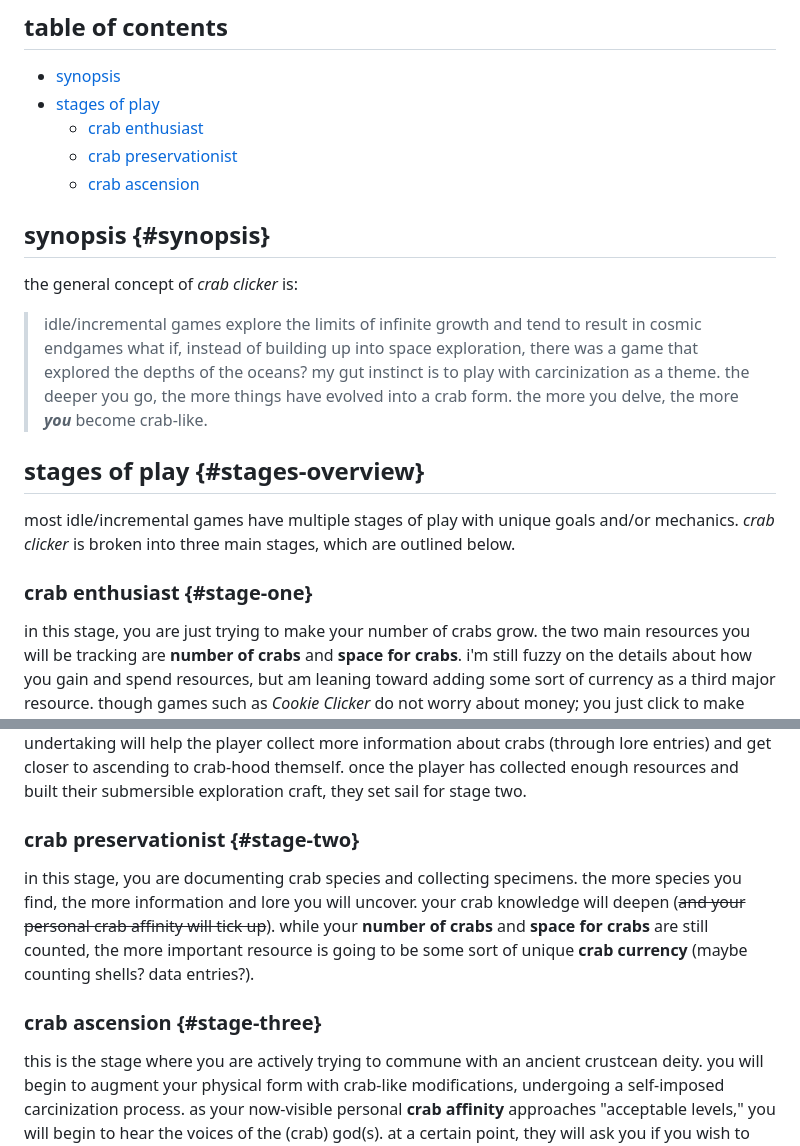
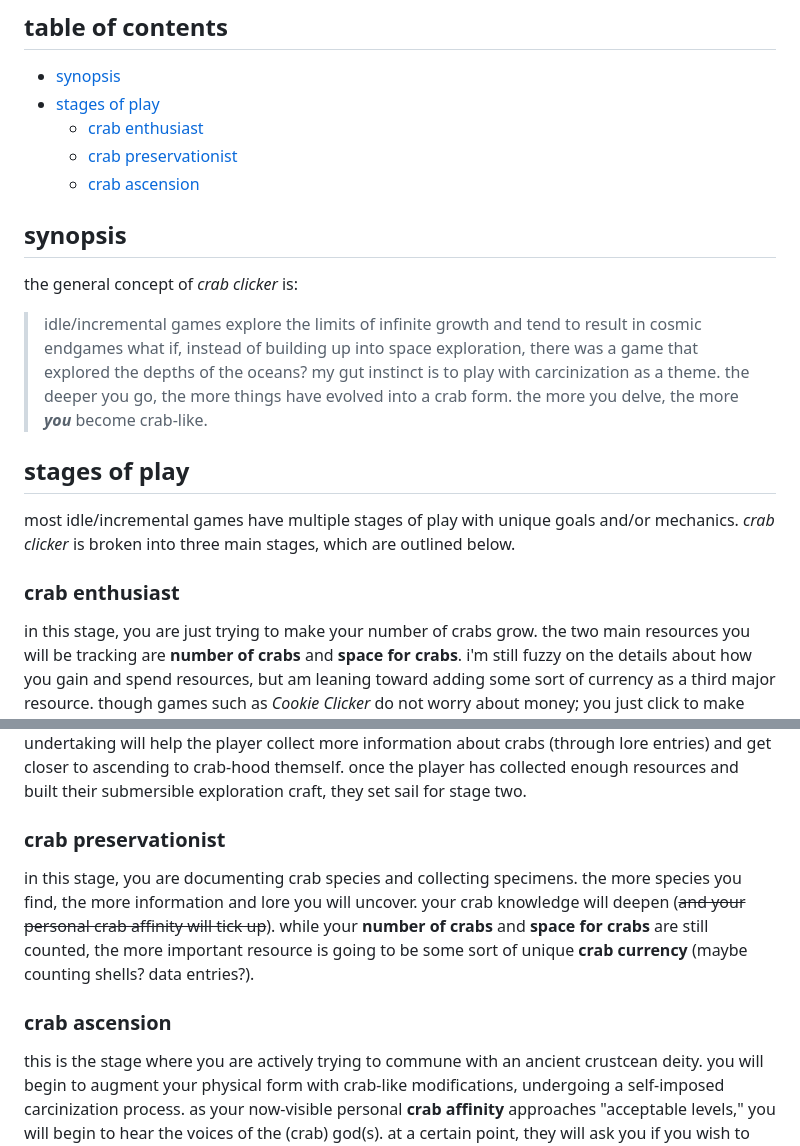
Before and after one commit to scareoset/crabs-2, a Markdown page: README.md, 2 parts joined by grey strips. Drawn GitHub-style.

```diff
--- a/README.md
+++ b/README.md
@@ -10,15 +10,15 @@
 
-## synopsis {#synopsis}
+## synopsis
 
 the general concept of *crab clicker* is:
 > idle/incremental games explore the limits of infinite growth and tend to result in cosmic endgames
 what if, instead of building up into space exploration, there was a game that explored the depths of the oceans? my gut instinct is to play with carcinization as a theme. the deeper you go, the more things have evolved into a crab form. the more you delve, the more ***you*** become crab-like.
 
-## stages of play {#stages-overview}
+## stages of play
 
 most idle/incremental games have multiple stages of play with unique goals and/or mechanics. *crab clicker* is broken into three main stages, which are outlined below.
 
-### crab enthusiast {#stage-one}
+### crab enthusiast
 
 in this stage, you are just trying to make your number of crabs grow. the two main resources you will be tracking are **number of crabs** and **space for crabs**. i'm still fuzzy on the details about how you gain and spend resources, but am leaning toward adding some sort of currency as a third major resource. though games such as *Cookie Clicker* do not worry about money; you just click to make more cookies. maybe it can be that simple. click to buy a crab from the pet store. :3
 
@@ -26,11 +26,11 @@ the end of this stage will be the reveal of a larger system: the **crab classifi
 
 in gameplay, this will look like a new statistic becoming visible: **crab affinity**. true crabs will have a higher crab affinity than members of Anomura, but no crab has 100% crab affinity. this will lead the player to begin collecting resources in order to prepare for a crab expedition. this undersea undertaking will help the player collect more information about crabs (through lore entries) and get closer to ascending to crab-hood themself. once the player has collected enough resources and built their submersible exploration craft, they set sail for stage two.
 
-### crab preservationist {#stage-two}
+### crab preservationist
 
 in this stage, you are documenting crab species and collecting specimens. the more species you find, the more information and lore you will uncover. your crab knowledge will deepen (~~and your personal crab affinity will tick up~~). while your **number of crabs** and **space for crabs** are still counted, the more important resource is going to be some sort of unique **crab currency** (maybe counting shells? data entries?).
 
-### crab ascension {#stage-three}
+### crab ascension
 
 this is the stage where you are actively trying to commune with an ancient crustcean deity. you will begin to augment your physical form with crab-like modifications, undergoing a self-imposed carcinization process. as your now-visible personal **crab affinity** approaches "acceptable levels," you will begin to hear the voices of the (crab) god(s). at a certain point, they will ask you if you wish to ascend. at first, your only option is to accept. this sends you back to **stage one** with a permanent buff to your (premanently visible **crab affinity**, which will allow you to play through the stages faster and discover more divine crab species, unlocking even more lore.
 
```
Also changed, not shown: other parts of README.md (+4 -4 lines).
